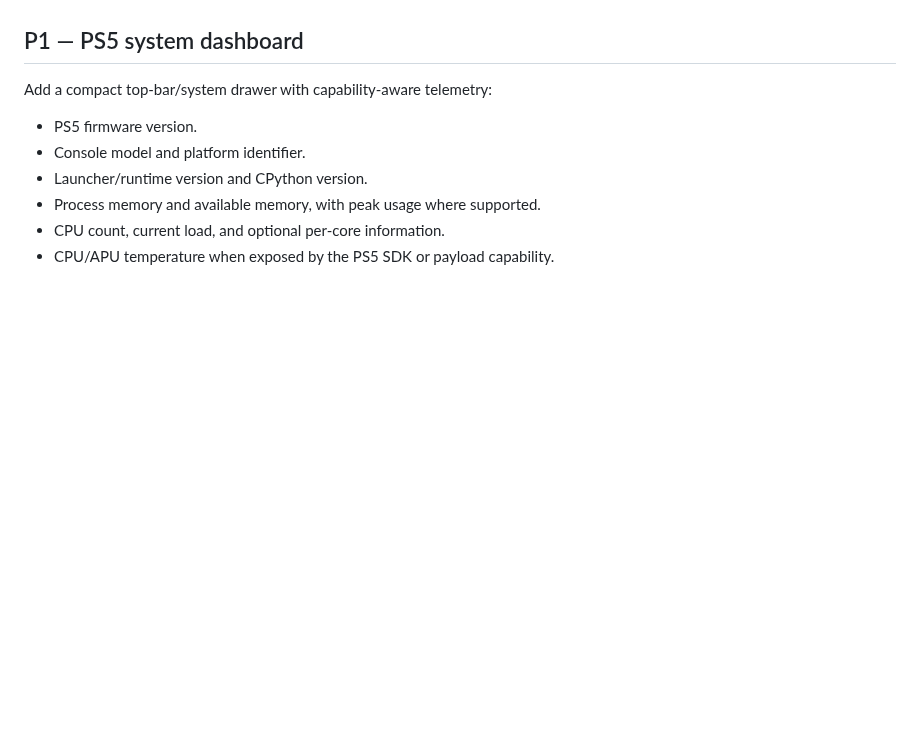
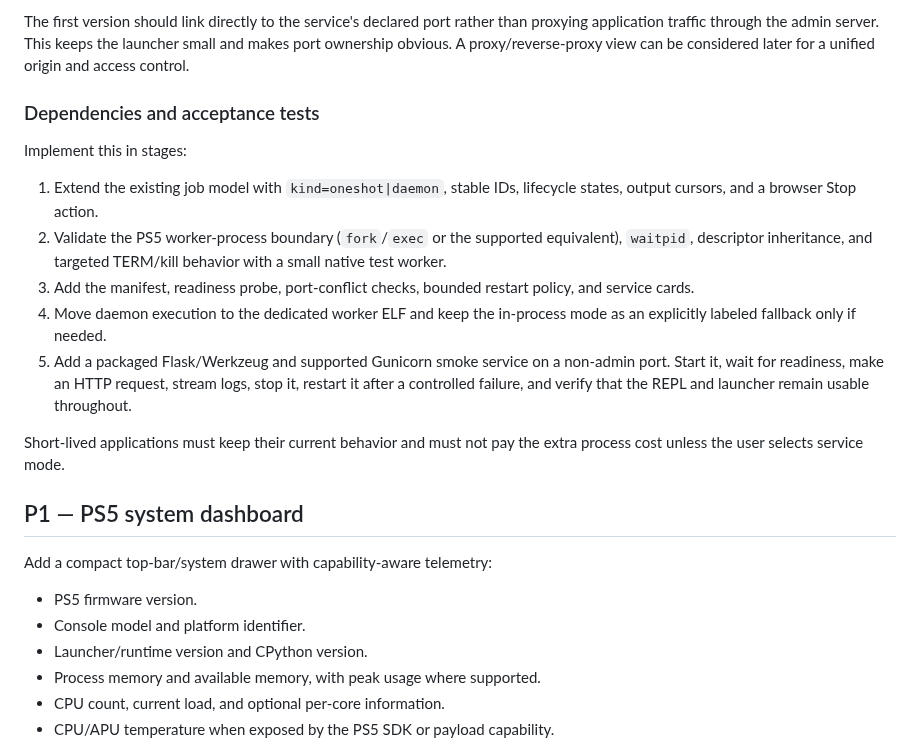
Before and after one commit to blackbearreloaded/ps5-python, a Markdown page: roadmap.md, the part around one of its changes. GitHub-like rendering; blank space fills up the shorter version.

```diff
--- a/roadmap.md
+++ b/roadmap.md
@@ -155,3 +241,29 @@ Acceptance criteria:
+The first version should link directly to the service's declared port rather
+than proxying application traffic through the admin server. This keeps the
+launcher small and makes port ownership obvious. A proxy/reverse-proxy view
+can be considered later for a unified origin and access control.
+
+### Dependencies and acceptance tests
+
+Implement this in stages:
+
+1. Extend the existing job model with `kind=oneshot|daemon`, stable IDs,
+   lifecycle states, output cursors, and a browser Stop action.
+2. Validate the PS5 worker-process boundary (`fork`/`exec` or the supported
+   equivalent), `waitpid`, descriptor inheritance, and targeted TERM/kill
+   behavior with a small native test worker.
+3. Add the manifest, readiness probe, port-conflict checks, bounded restart
+   policy, and service cards.
+4. Move daemon execution to the dedicated worker ELF and keep the in-process
+   mode as an explicitly labeled fallback only if needed.
+5. Add a packaged Flask/Werkzeug and supported Gunicorn smoke service on a
+   non-admin port. Start it, wait for readiness, make an HTTP request, stream
+   logs, stop it, restart it after a controlled failure, and verify that the
+   REPL and launcher remain usable throughout.
+
+Short-lived applications must keep their current behavior and must not pay the
+extra process cost unless the user selects service mode.
+
 ## P1 — PS5 system dashboard
 
 Add a compact top-bar/system drawer with capability-aware telemetry:
```
Also changed, not shown: other parts of roadmap.md (+86 -0 lines), docs/web-launcher.md (+8 -0 lines).
